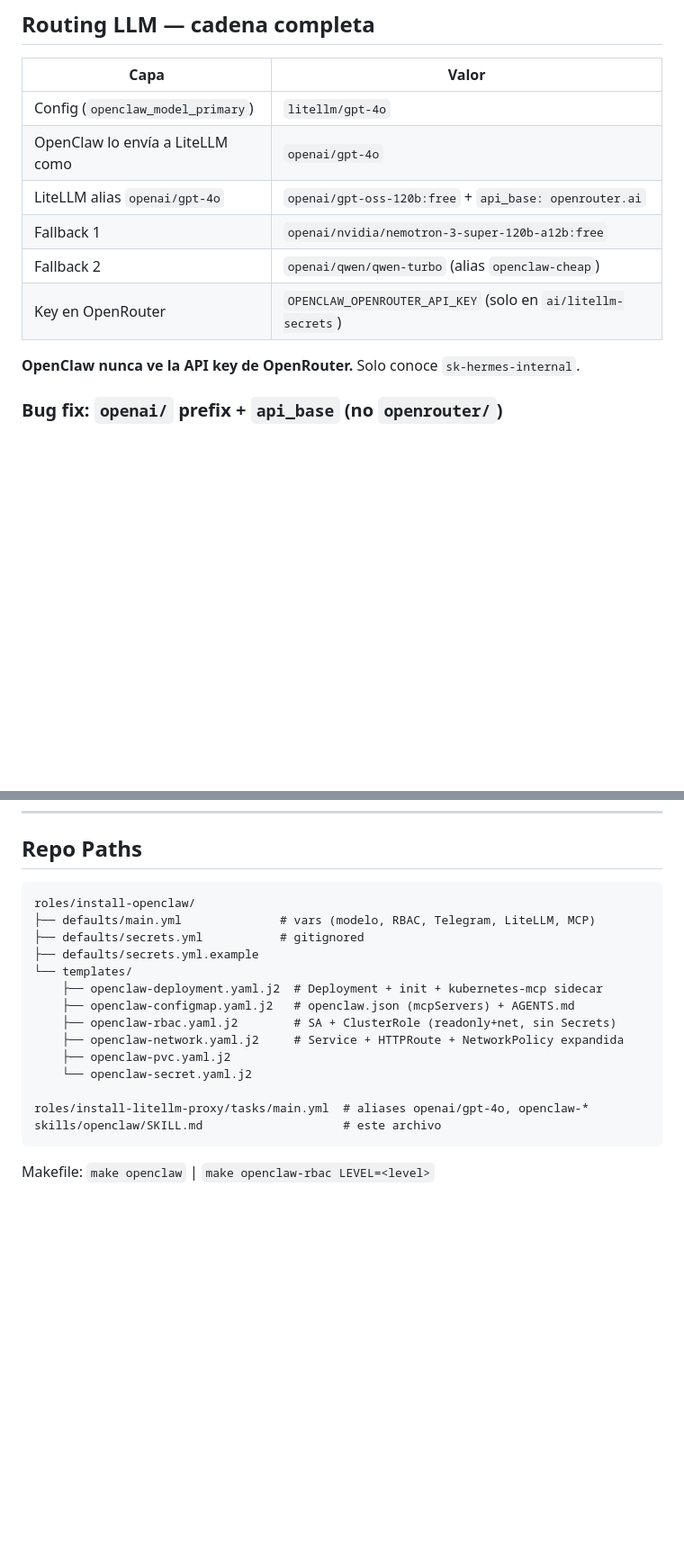
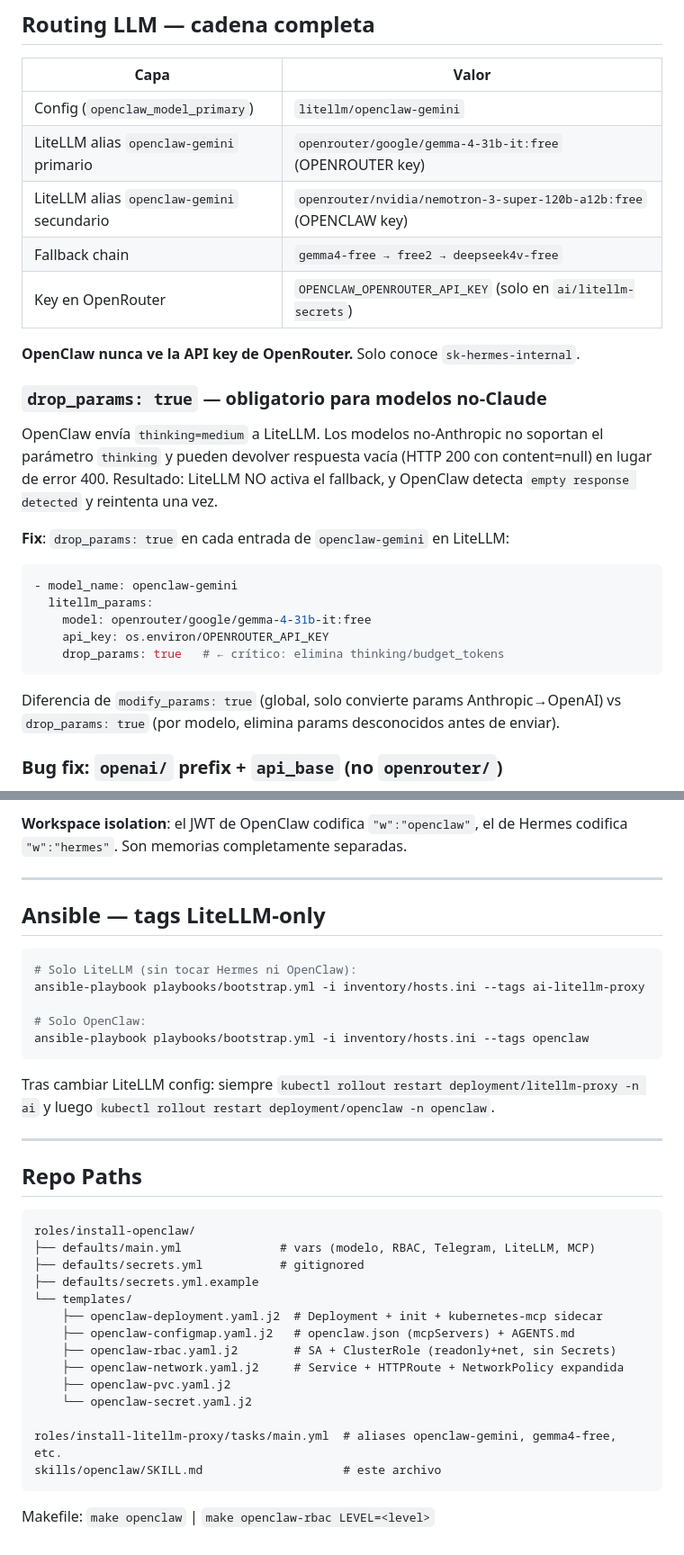
Before and after one commit to villadalmine/infra, a Markdown page: skills/openclaw/SKILL.md, 2 parts joined by grey strips. Shown at 90% size. GitHub-like rendering; blank space fills up the shorter version.

````diff
--- a/skills/openclaw/SKILL.md
+++ b/skills/openclaw/SKILL.md
@@ -76,14 +76,32 @@ Usuario (Telegram)
 
 | Capa | Valor |
 |------|-------|
-| Config (`openclaw_model_primary`) | `litellm/gpt-4o` |
-| OpenClaw lo envía a LiteLLM como | `openai/gpt-4o` |
-| LiteLLM alias `openai/gpt-4o` | `openai/gpt-oss-120b:free` + `api_base: openrouter.ai` |
-| Fallback 1 | `openai/nvidia/nemotron-3-super-120b-a12b:free` |
-| Fallback 2 | `openai/qwen/qwen-turbo` (alias `openclaw-cheap`) |
+| Config (`openclaw_model_primary`) | `litellm/openclaw-gemini` |
+| LiteLLM alias `openclaw-gemini` primario | `openrouter/google/gemma-4-31b-it:free` (OPENROUTER key) |
+| LiteLLM alias `openclaw-gemini` secundario | `openrouter/nvidia/nemotron-3-super-120b-a12b:free` (OPENCLAW key) |
+| Fallback chain | `gemma4-free → free2 → deepseek4v-free` |
 | Key en OpenRouter | `OPENCLAW_OPENROUTER_API_KEY` (solo en `ai/litellm-secrets`) |
 
 **OpenClaw nunca ve la API key de OpenRouter.** Solo conoce `sk-hermes-internal`.
+
+### `drop_params: true` — obligatorio para modelos no-Claude
+
+OpenClaw envía `thinking=medium` a LiteLLM. Los modelos no-Anthropic no soportan
+el parámetro `thinking` y pueden devolver respuesta vacía (HTTP 200 con content=null)
+en lugar de error 400. Resultado: LiteLLM NO activa el fallback, y OpenClaw detecta
+`empty response detected` y reintenta una vez.
+
+**Fix**: `drop_params: true` en cada entrada de `openclaw-gemini` en LiteLLM:
+```yaml
+- model_name: openclaw-gemini
+  litellm_params:
+    model: openrouter/google/gemma-4-31b-it:free
+    api_key: os.environ/OPENROUTER_API_KEY
+    drop_params: true   # ← crítico: elimina thinking/budget_tokens
+```
+
+Diferencia de `modify_params: true` (global, solo convierte params Anthropic→OpenAI)
+vs `drop_params: true` (por modelo, elimina params desconocidos antes de enviar).
 
 ### Bug fix: `openai/` prefix + `api_base` (no `openrouter/`)
 
@@ -659,3 +737,22 @@ NetworkPolicy permite egress a `192.168.178.0/24`. OpenClaw puede:
+**Workspace isolation**: el JWT de OpenClaw codifica `"w":"openclaw"`, el de Hermes
+codifica `"w":"hermes"`. Son memorias completamente separadas.
+
+---
+
+## Ansible — tags LiteLLM-only
+
+```bash
+# Solo LiteLLM (sin tocar Hermes ni OpenClaw):
+ansible-playbook playbooks/bootstrap.yml -i inventory/hosts.ini --tags ai-litellm-proxy
+
+# Solo OpenClaw:
+ansible-playbook playbooks/bootstrap.yml -i inventory/hosts.ini --tags openclaw
+```
+Tras cambiar LiteLLM config: siempre `kubectl rollout restart deployment/litellm-proxy -n ai`
+y luego `kubectl rollout restart deployment/openclaw -n openclaw`.
+
+---
+
 ## Repo Paths
 
 ```
@@ -671,7 +768,7 @@ roles/install-openclaw/
     ├── openclaw-pvc.yaml.j2
     └── openclaw-secret.yaml.j2
 
-roles/install-litellm-proxy/tasks/main.yml  # aliases openai/gpt-4o, openclaw-*
+roles/install-litellm-proxy/tasks/main.yml  # aliases openclaw-gemini, gemma4-free, etc.
 skills/openclaw/SKILL.md                    # este archivo
 ```
 
````
Also changed, not shown: other parts of skills/openclaw/SKILL.md (+60 -0 lines).
